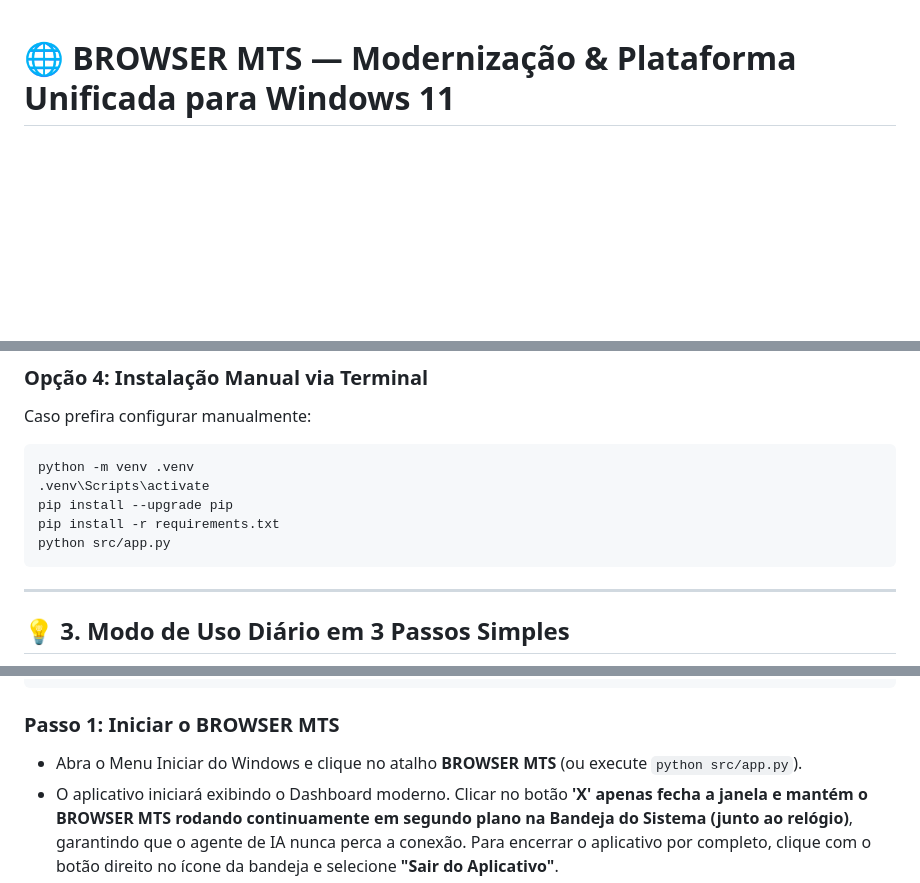
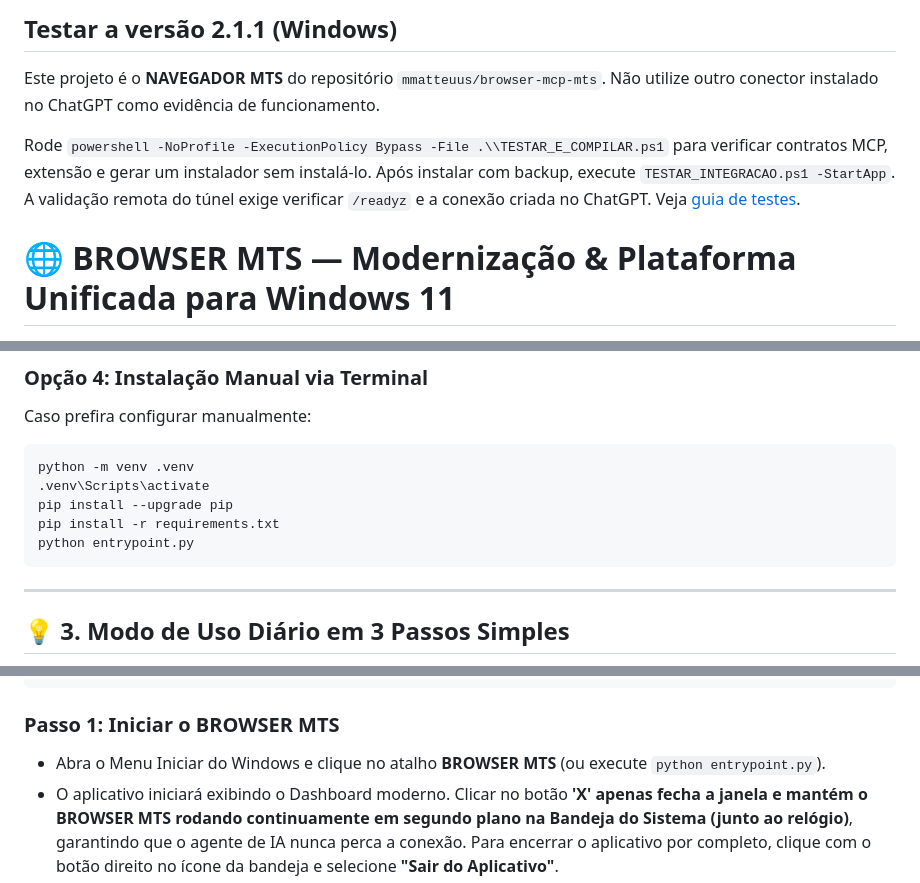
Before and after one commit to mmatteuus/NAVEGADOR_MTS, a Markdown page: README.md, 3 parts joined by grey strips. Rendered like a GitHub page; blank space fills up the shorter version.

Commit message:
docs: isolar aplicação, atualizar instruções de teste e comando MCP

````diff
--- a/README.md
+++ b/README.md
@@ -1,3 +1,14 @@
+## Testar a versão 2.1.1 (Windows)
+
+Este projeto é o **NAVEGADOR MTS** do repositório `mmatteuus/browser-mcp-mts`.
+Não utilize outro conector instalado no ChatGPT como evidência de funcionamento.
+
+Rode `powershell -NoProfile -ExecutionPolicy Bypass -File .\\TESTAR_E_COMPILAR.ps1` para
+verificar contratos MCP, extensão e gerar um instalador sem instalá-lo.
+Após instalar com backup, execute `TESTAR_INTEGRACAO.ps1 -StartApp`.
+A validação remota do túnel exige verificar `/readyz` e a conexão criada no ChatGPT.
+Veja [guia de testes](docs/09-TESTES-INTEGRACAO-WINDOWS.md).
+
 # 🌐 BROWSER MTS — Modernização & Plataforma Unificada para Windows 11
 
 [![Windows 11 Fluent](https://img.shields.io/badge/Windows%2011-Fluent%20%2F%20Mica-blue.svg)](https://microsoft.com/windows)
@@ -153,7 +164,7 @@ python -m venv .venv
 .venv\Scripts\activate
 pip install --upgrade pip
 pip install -r requirements.txt
-python src/app.py
+python entrypoint.py
 ```
 
 ---
@@ -171,7 +182,7 @@ O BROWSER MTS foi concebido com a filosofia de **"Zero Cliques"**: ele roda em s
 ```
 
 ### **Passo 1: Iniciar o BROWSER MTS**
-- Abra o Menu Iniciar do Windows e clique no atalho **BROWSER MTS** (ou execute `python src/app.py`).
+- Abra o Menu Iniciar do Windows e clique no atalho **BROWSER MTS** (ou execute `python entrypoint.py`).
 - O aplicativo iniciará exibindo o Dashboard moderno. Clicar no botão **'X' apenas fecha a janela e mantém o BROWSER MTS rodando continuamente em segundo plano na Bandeja do Sistema (junto ao relógio)**, garantindo que o agente de IA nunca perca a conexão. Para encerrar o aplicativo por completo, clique com o botão direito no ícone da bandeja e selecione **"Sair do Aplicativo"**.
 - Certifique-se de que a extensão esteja ativada no Chrome (ícone verde no popup).
 
````
Also changed, not shown: other parts of README.md (+1 -1 lines).
